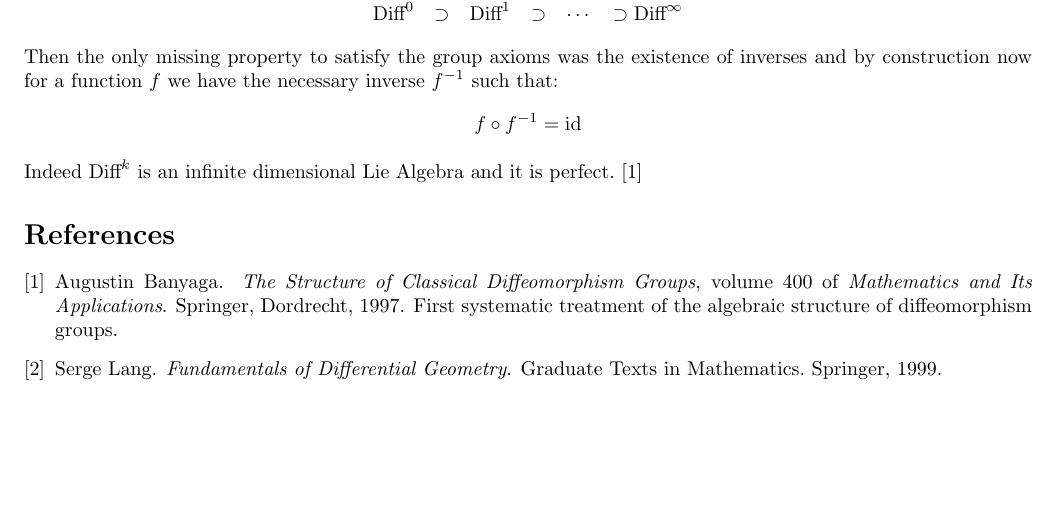
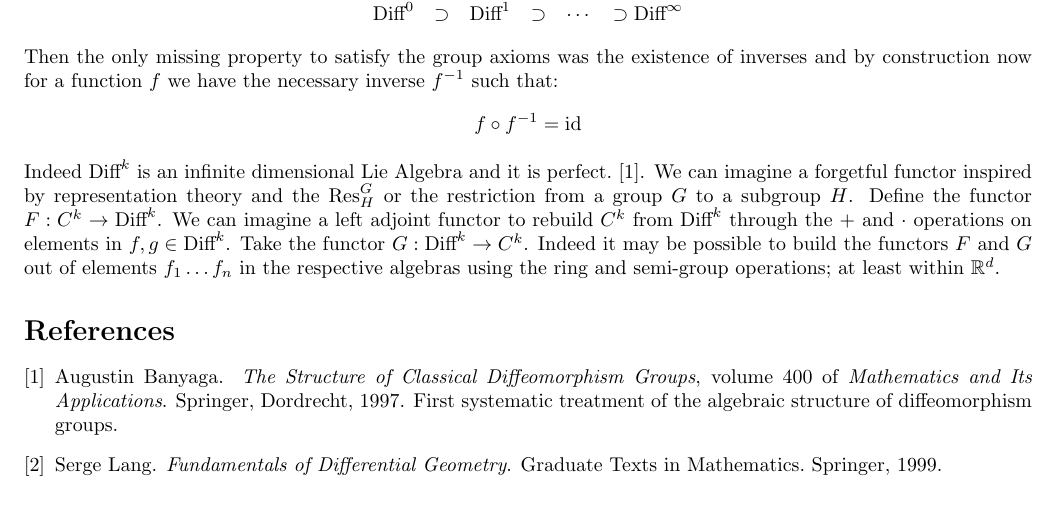
Before and after one commit to dremmeng/bijections, a LaTeX paper (bijections.tex): part of page 2 of 2, cut so that both start at the same text. Compiled offline with pdfLaTeX.

Commit message:
Add files via upload

```diff
--- a/bijections.tex
+++ b/bijections.tex
@@ -154,7 +154,9 @@
   \begin{align*}
      f \circ f^{-1} = \text{id}
   \end{align*}
-  Indeed $\text{Diff}^k$ is an infinite dimensional Lie Algebra and it is perfect.\cite{Banyaga1997}
+  Indeed $\text{Diff}^k$ is an infinite dimensional Lie Algebra and it is perfect.\cite{Banyaga1997}. We can imagine a forgetful functor inspired by representation theory and the $\text{Res}^G_H$ or the restriction from a group $G$ to a subgroup $H$.
+  Define the functor $F: C^k \to \text{Diff}^k$. We can imagine a left adjoint functor to rebuild $C^k$ from $\text{Diff}^k$ through the $+$ and $\cdot$ operations on elements in $f,g \in \text{Diff}^k$. Take the functor $G: \text{Diff}^k \to C^k$.
+  Indeed it may be possible to build the functors $F$ and $G$ out of elements $f_1 \dots f_n$ in the respective algebras using the ring and semi-group operations; at least within $\R^d$.
 \bibliographystyle{plain}  % or another style like alpha, unsrt, etc.
 \bibliography{references.bib}  % the name of the .bib file
 \end{document}
```
Also changed, not shown: bijections.pdf, 3 other files.
